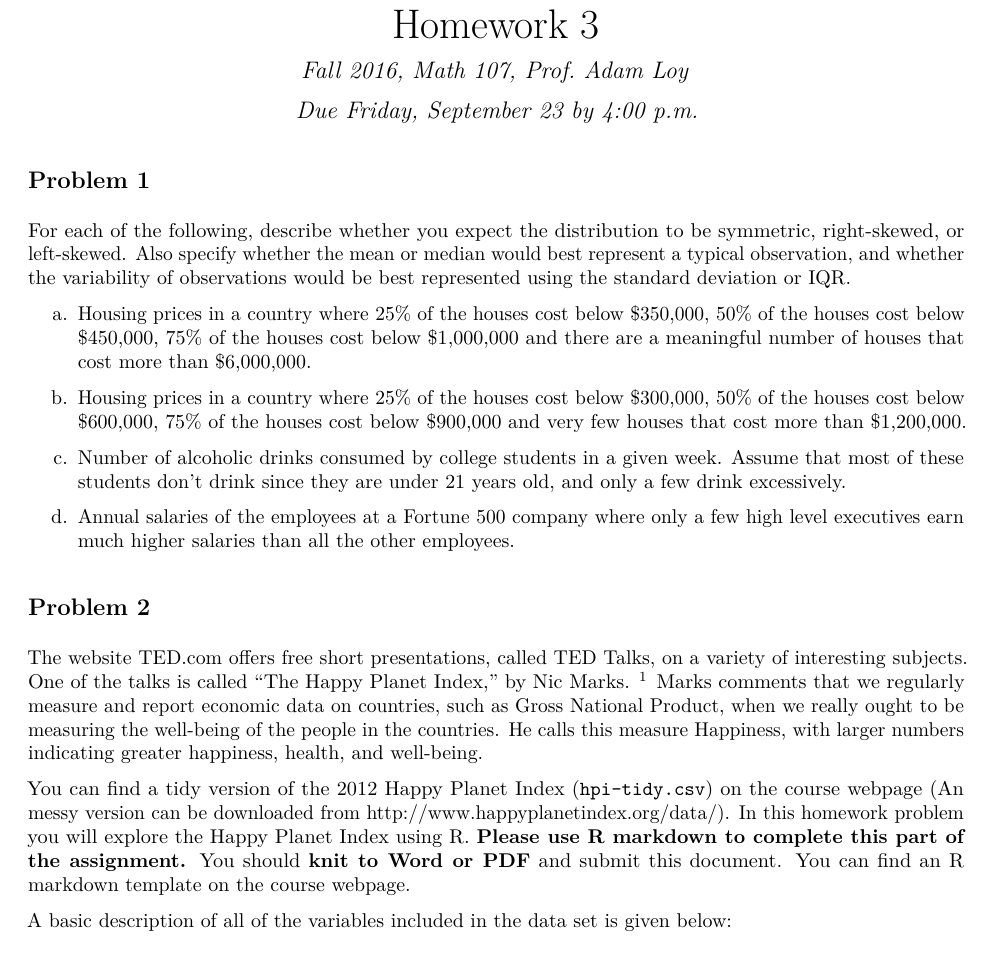
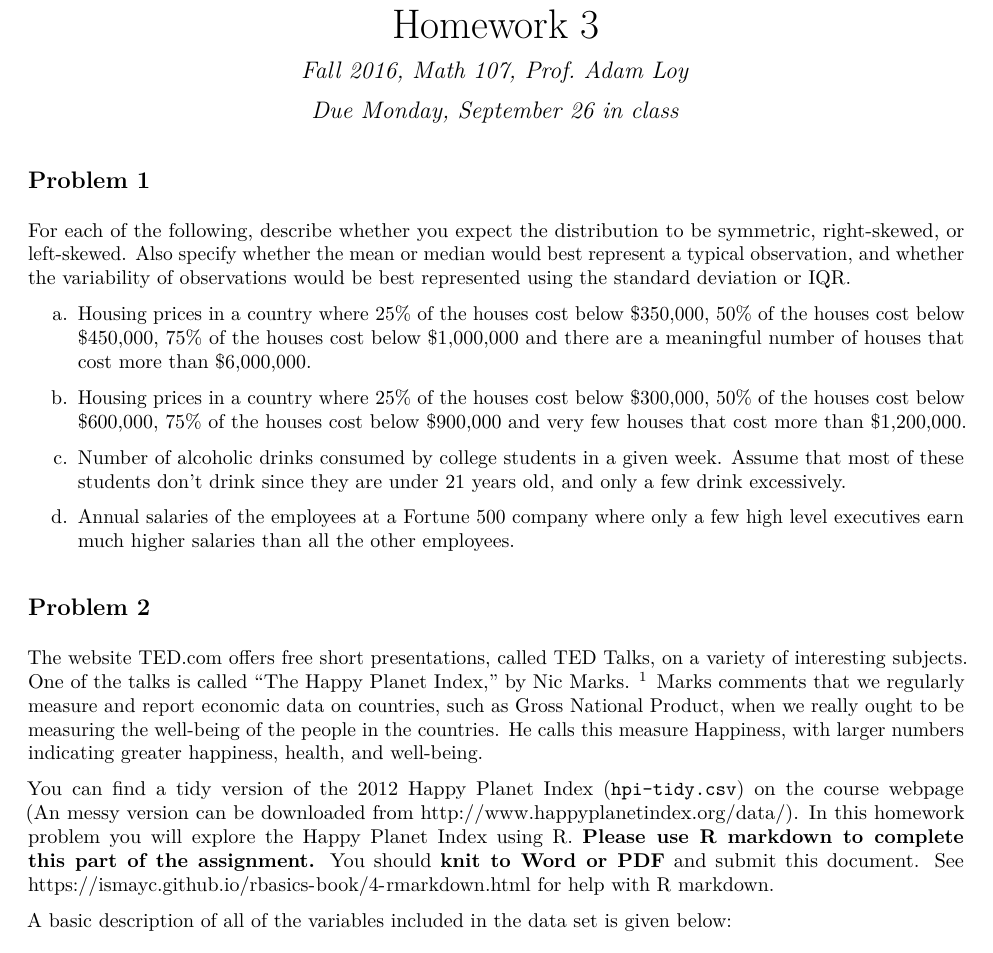
Before and after one commit to aloy/m107, an R Markdown document (hw/hw3.Rmd): part of page 1 of 2, cut so that both start at the same text. The pictures show the output file hw/hw3.pdf that the author committed with the source.

Commit message:
new hw due date

```diff
--- a/hw/hw3.Rmd
+++ b/hw/hw3.Rmd
@@ -1,7 +1,7 @@
 ---
 title: "Homework 3"
 author: "Fall 2016, Math 107, Prof. Adam Loy"
-date: "Due Friday, September 23 by 4:00 p.m."
+date: "Due Monday, September 26 in class"
 output:
   pdf_document: default
   html_document: default
@@ -35,7 +35,7 @@ The website TED.com offers free short presentations, called TED Talks, on a vari
 
 [^1]: Marks, N. "The Happy Planet Index," www.TED.com/talks, August 29, 2010.
 
-You can find a tidy version of the 2012 Happy Planet Index (`hpi-tidy.csv`) on the course webpage (An messy version can be downloaded from http://www.happyplanetindex.org/data/). In this homework problem you will explore the Happy Planet Index using R. **Please use R markdown to complete this part of the assignment.** You should **knit to Word or PDF** and submit this document. You can find an R markdown template on the course webpage.
+You can find a tidy version of the 2012 Happy Planet Index (`hpi-tidy.csv`) on the course webpage (An messy version can be downloaded from http://www.happyplanetindex.org/data/). In this homework problem you will explore the Happy Planet Index using R. **Please use R markdown to complete this part of the assignment.** You should **knit to Word or PDF** and submit this document. See https://ismayc.github.io/rbasics-book/4-rmarkdown.html for help with R markdown.
 
 A basic description of all of the variables included in the data set is given below:
 
```
Also changed, not shown: hw/hw3.pdf.
